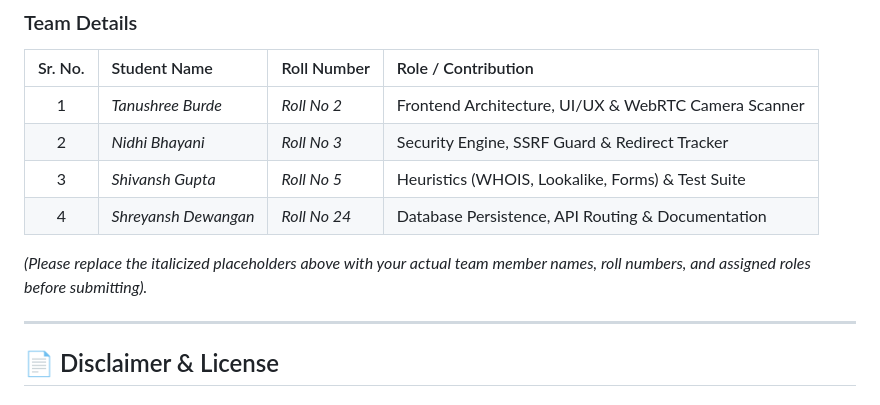
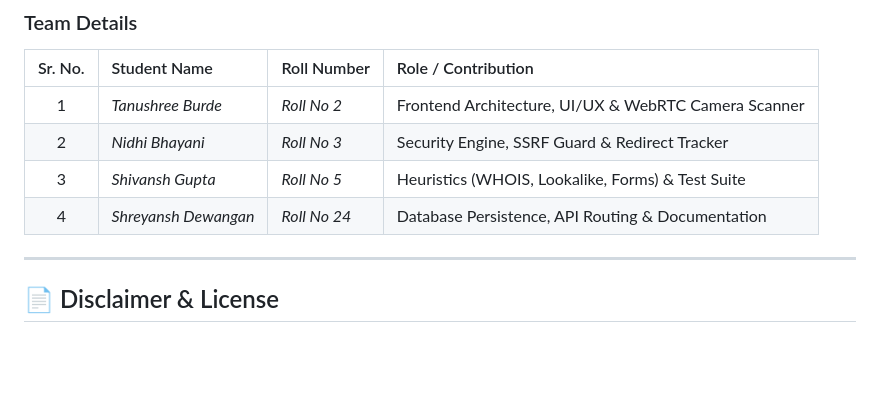
Before and after one commit to tanushreeburde/QRShield, a Markdown page: README.md, the part around the change. GitHub-like rendering; blank space fills up the shorter version.

Commit message:
Remove placeholder text from team member section
Removed placeholder text for team member details.

```diff
--- a/README.md
+++ b/README.md
@@ -433,7 +433,6 @@ cd backend
 | 3 | *Shivansh Gupta* | *Roll No 5* | Heuristics (WHOIS, Lookalike, Forms) & Test Suite |
 | 4 | *Shreyansh Dewangan* | *Roll No 24* | Database Persistence, API Routing & Documentation |
 
-*(Please replace the italicized placeholders above with your actual team member names, roll numbers, and assigned roles before submitting).*
 
 ---
 
```
